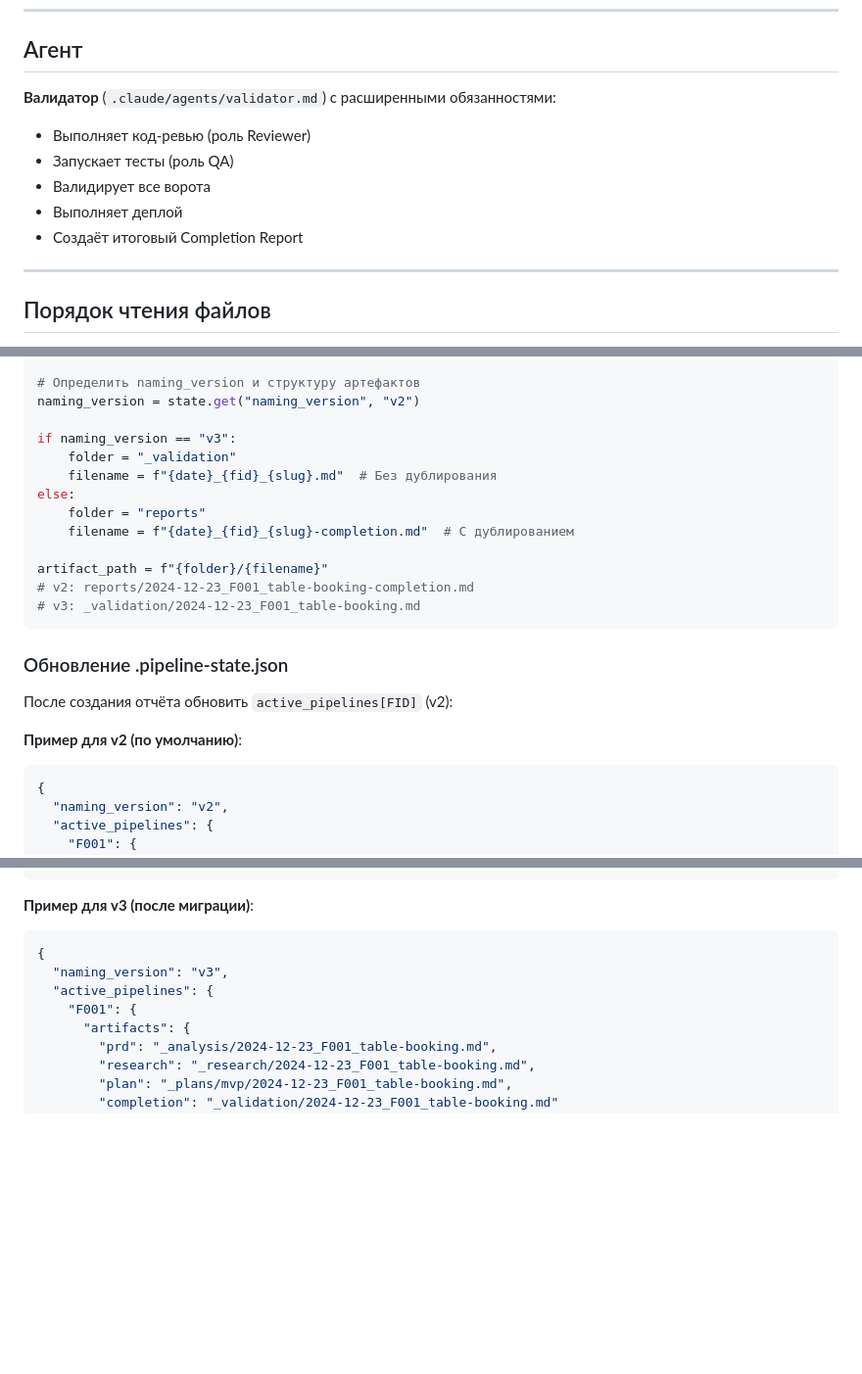
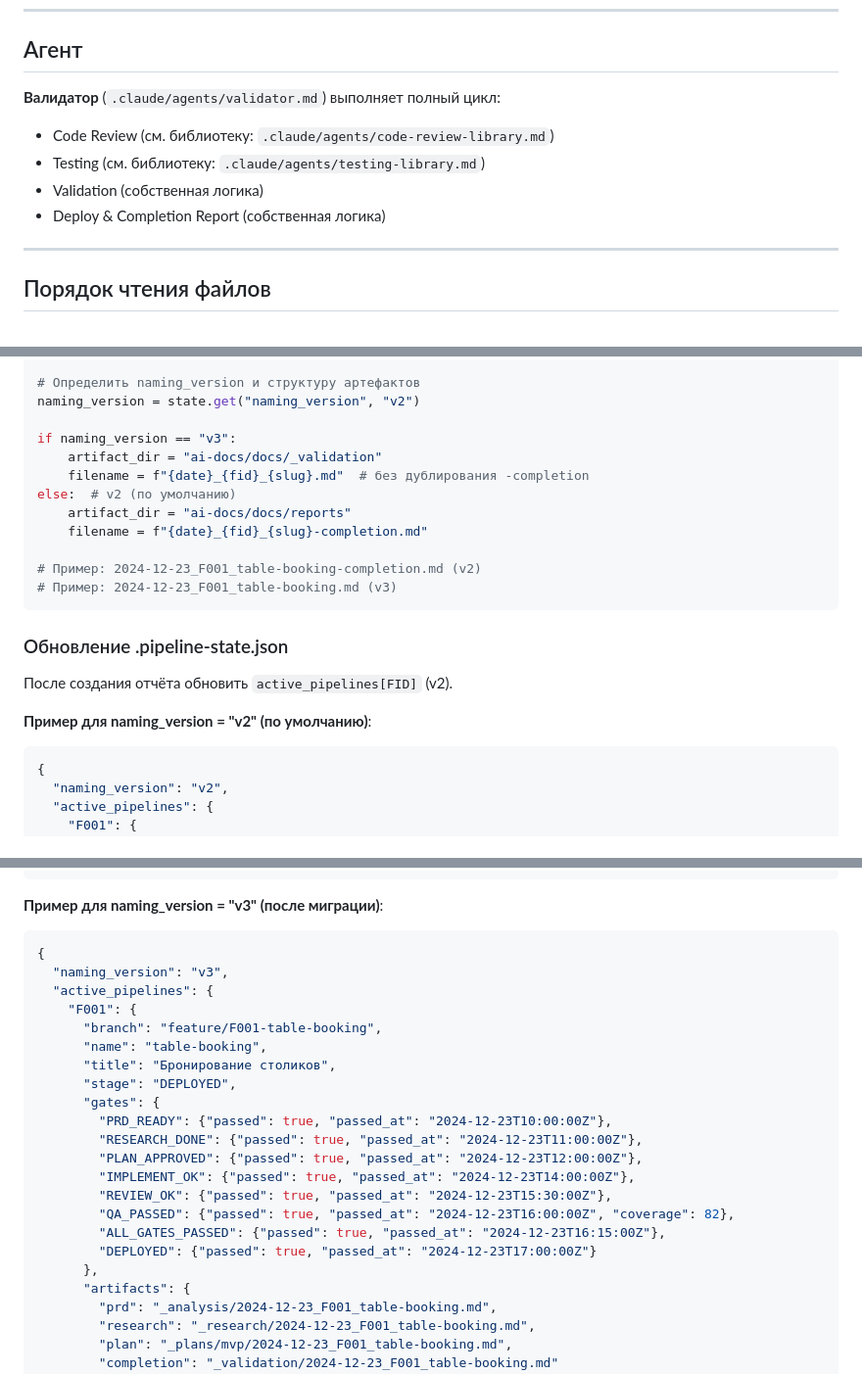
Before and after one commit to bgs2509/aidd-mvp-generator, a Markdown page: .claude/commands/aidd-validate.md, 3 parts joined by grey strips. Shown at 98% size. GitHub-like rendering; blank space fills up the shorter version.

````diff
--- a/.claude/commands/aidd-validate.md
+++ b/.claude/commands/aidd-validate.md
@@ -92,12 +86,11 @@ Completion Report содержит:
 
 ## Агент
 
-**Валидатор** (`.claude/agents/validator.md`) с расширенными обязанностями:
-- Выполняет код-ревью (роль Reviewer)
-- Запускает тесты (роль QA)
-- Валидирует все ворота
-- Выполняет деплой
-- Создаёт итоговый Completion Report
+**Валидатор** (`.claude/agents/validator.md`) выполняет полный цикл:
+- Code Review (см. библиотеку: `.claude/agents/code-review-library.md`)
+- Testing (см. библиотеку: `.claude/agents/testing-library.md`)
+- Validation (собственная логика)
+- Deploy & Completion Report (собственная логика)
 
 ---
 
@@ -295,22 +289,22 @@ date = datetime.now().strftime("%Y-%m-%d")  # 2024-12-23
 naming_version = state.get("naming_version", "v2")
 
 if naming_version == "v3":
-    folder = "_validation"
-    filename = f"{date}_{fid}_{slug}.md"  # Без дублирования
-else:
-    folder = "reports"
-    filename = f"{date}_{fid}_{slug}-completion.md"  # С дублированием
+    artifact_dir = "ai-docs/docs/_validation"
+    filename = f"{date}_{fid}_{slug}.md"  # без дублирования -completion
+else:  # v2 (по умолчанию)
+    artifact_dir = "ai-docs/docs/reports"
+    filename = f"{date}_{fid}_{slug}-completion.md"
 
-artifact_path = f"{folder}/{filename}"
-# v2: reports/2024-12-23_F001_table-booking-completion.md
-# v3: _validation/2024-12-23_F001_table-booking.md
+# Пример: 2024-12-23_F001_table-booking-completion.md (v2)
+# Пример: 2024-12-23_F001_table-booking.md (v3)
 ```
 
 ### Обновление .pipeline-state.json
 
-После создания отчёта обновить `active_pipelines[FID]` (v2):
+После создания отчёта обновить `active_pipelines[FID]` (v2).
 
-**Пример для v2 (по умолчанию)**:
+**Пример для naming_version = "v2" (по умолчанию)**:
+
 ```json
 {
   "naming_version": "v2",
@@ -341,12 +335,27 @@ artifact_path = f"{folder}/{filename}"
 }
 ```
 
-**Пример для v3 (после миграции)**:
+**Пример для naming_version = "v3" (после миграции)**:
+
 ```json
 {
   "naming_version": "v3",
   "active_pipelines": {
     "F001": {
+      "branch": "feature/F001-table-booking",
+      "name": "table-booking",
+      "title": "Бронирование столиков",
+      "stage": "DEPLOYED",
+      "gates": {
+        "PRD_READY": {"passed": true, "passed_at": "2024-12-23T10:00:00Z"},
+        "RESEARCH_DONE": {"passed": true, "passed_at": "2024-12-23T11:00:00Z"},
+        "PLAN_APPROVED": {"passed": true, "passed_at": "2024-12-23T12:00:00Z"},
+        "IMPLEMENT_OK": {"passed": true, "passed_at": "2024-12-23T14:00:00Z"},
+        "REVIEW_OK": {"passed": true, "passed_at": "2024-12-23T15:30:00Z"},
+        "QA_PASSED": {"passed": true, "passed_at": "2024-12-23T16:00:00Z", "coverage": 82},
+        "ALL_GATES_PASSED": {"passed": true, "passed_at": "2024-12-23T16:15:00Z"},
+        "DEPLOYED": {"passed": true, "passed_at": "2024-12-23T17:00:00Z"}
+      },
       "artifacts": {
         "prd": "_analysis/2024-12-23_F001_table-booking.md",
         "research": "_research/2024-12-23_F001_table-booking.md",
````
Also changed, not shown: other parts of .claude/commands/aidd-validate.md (+114 -41 lines).
